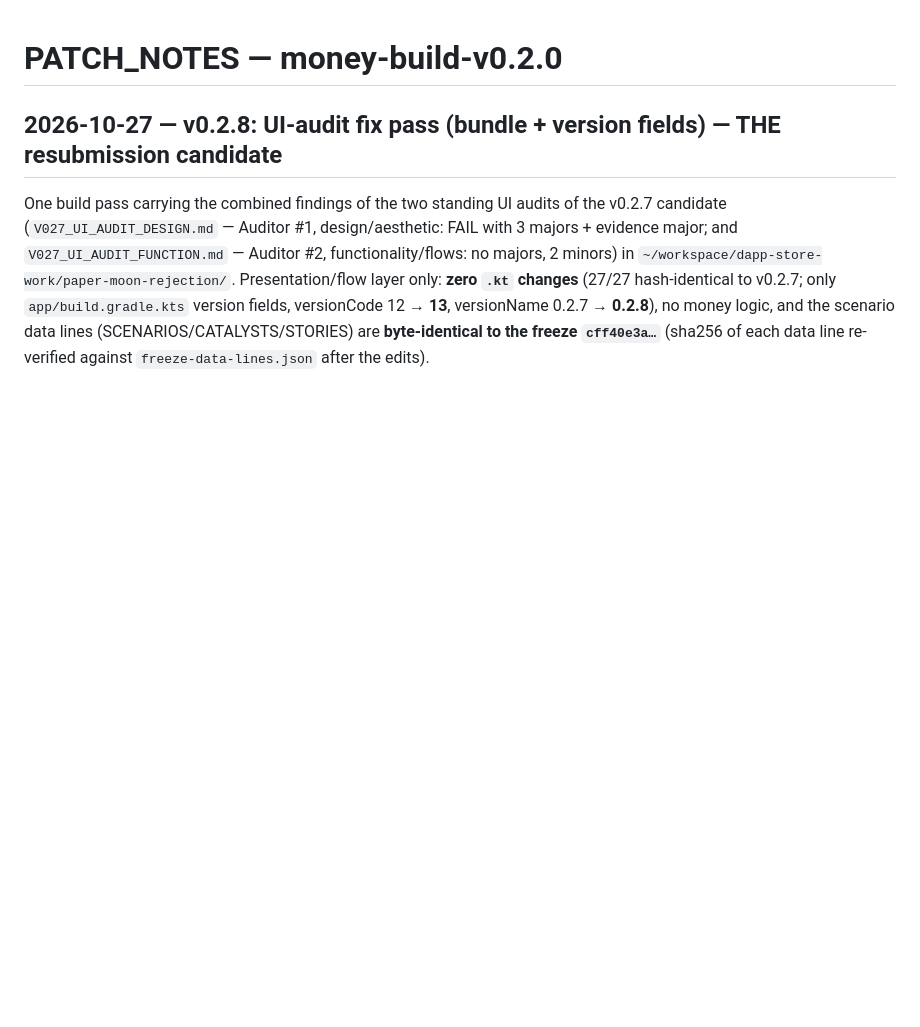
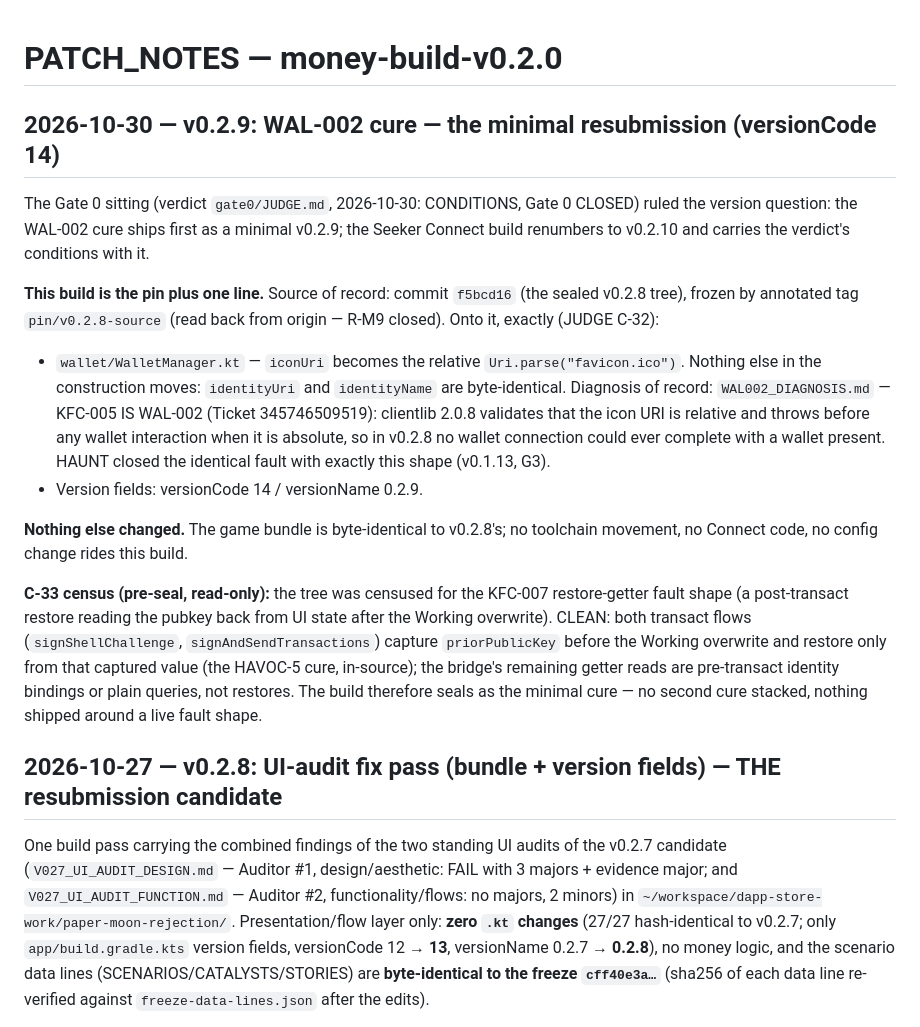
Before and after one commit to raaruofficial/paper-moon, a Markdown page: PATCH_NOTES.md, the part around the change. Drawn GitHub-style; blank space fills up the shorter version.

Commit message:
PATCH_NOTES: v0.2.9 entry — WAL-002 cure + Gate 0 verdict chain + C-33 census result

```diff
--- a/PATCH_NOTES.md
+++ b/PATCH_NOTES.md
@@ -1,4 +1,42 @@
 # PATCH_NOTES — money-build-v0.2.0
+
+## 2026-10-30 — v0.2.9: WAL-002 cure — the minimal resubmission (versionCode 14)
+
+The Gate 0 sitting (verdict `gate0/JUDGE.md`, 2026-10-30: CONDITIONS,
+Gate 0 CLOSED) ruled the version question: the WAL-002 cure ships
+first as a minimal v0.2.9; the Seeker Connect build renumbers to
+v0.2.10 and carries the verdict's conditions with it.
+
+**This build is the pin plus one line.** Source of record: commit
+`f5bcd16` (the sealed v0.2.8 tree), frozen by annotated tag
+`pin/v0.2.8-source` (read back from origin — R-M9 closed). Onto it,
+exactly (JUDGE C-32):
+
+- `wallet/WalletManager.kt` — `iconUri` becomes the relative
+  `Uri.parse("favicon.ico")`. Nothing else in the construction
+  moves: `identityUri` and `identityName` are byte-identical.
+  Diagnosis of record: `WAL002_DIAGNOSIS.md` — KFC-005 IS WAL-002
+  (Ticket 345746509519): clientlib 2.0.8 validates that the icon URI
+  is relative and throws before any wallet interaction when it is
+  absolute, so in v0.2.8 no wallet connection could ever complete
+  with a wallet present. HAUNT closed the identical fault with
+  exactly this shape (v0.1.13, G3).
+- Version fields: versionCode 14 / versionName 0.2.9.
+
+**Nothing else changed.** The game bundle is byte-identical to
+v0.2.8's; no toolchain movement, no Connect code, no config change
+rides this build.
+
+**C-33 census (pre-seal, read-only):** the tree was censused for the
+KFC-007 restore-getter fault shape (a post-transact restore reading
+the pubkey back from UI state after the Working overwrite). CLEAN:
+both transact flows (`signShellChallenge`,
+`signAndSendTransactions`) capture `priorPublicKey` before the
+Working overwrite and restore only from that captured value (the
+HAVOC-5 cure, in-source); the bridge's remaining getter reads are
+pre-transact identity bindings or plain queries, not restores. The
+build therefore seals as the minimal cure — no second cure stacked,
+nothing shipped around a live fault shape.
 
 ## 2026-10-27 — v0.2.8: UI-audit fix pass (bundle + version fields) — THE resubmission candidate
 
```
